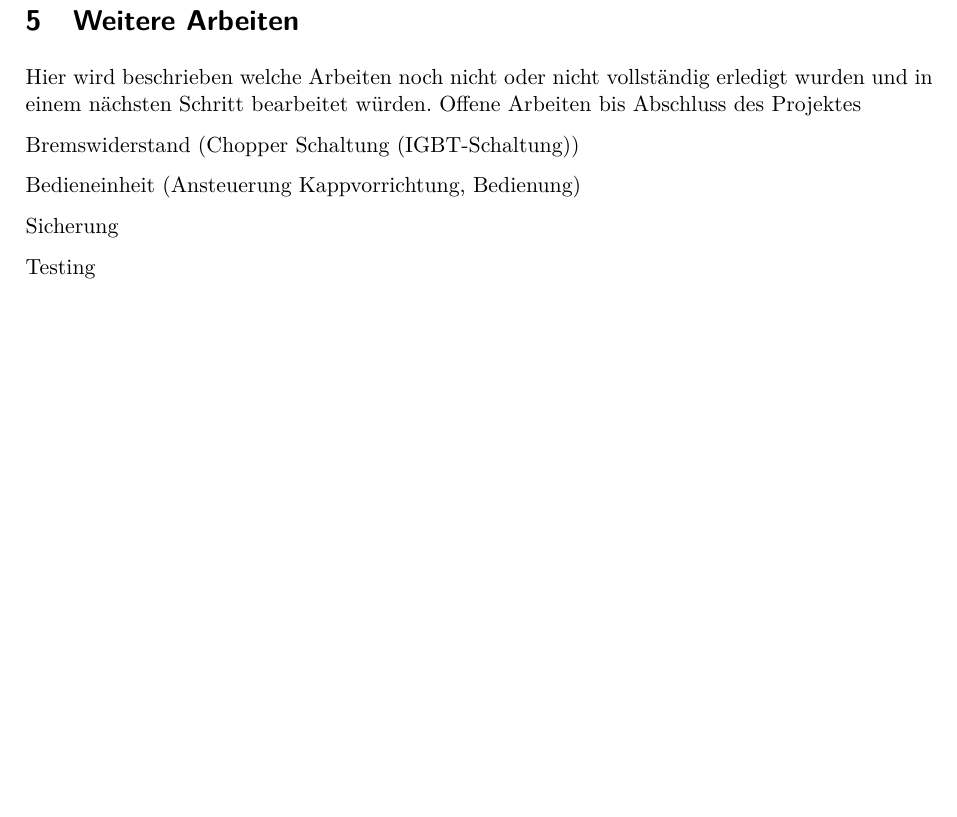
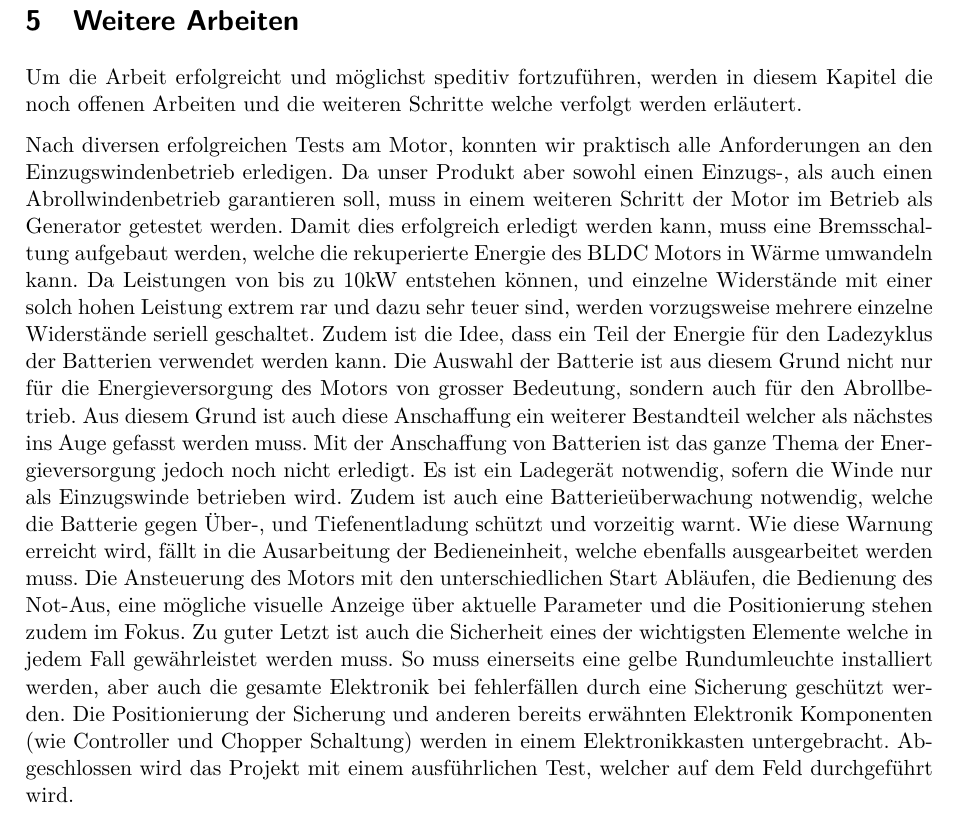
Before and after one commit to Duthaler/Pro5E, a LaTeX document (Fachbericht_Pro5.tex, which reads sections/weiteres.tex): part of page 24 of 33, cut so that both start at the same text, the shorter picture padded with empty space. Compiled offline with pdfLaTeX.

Commit message:
Weitere Arbeiten

```diff
--- a/sections/weiteres.tex
+++ b/sections/weiteres.tex
@@ -1,12 +1,7 @@
 \section{Weitere Arbeiten}
-Hier wird beschrieben welche Arbeiten noch nicht oder nicht vollständig erledigt wurden und in einem nächsten Schritt bearbeitet würden.
-Offene Arbeiten bis Abschluss des Projektes
+Um die Arbeit erfolgreicht und möglichst speditiv fortzuführen, werden in diesem Kapitel die noch offenen Arbeiten und die weiteren Schritte welche verfolgt werden erläutert.
 
-
-Bremswiderstand (Chopper Schaltung (IGBT-Schaltung))
-
-Bedieneinheit (Ansteuerung Kappvorrichtung, Bedienung)
-
-Sicherung
-
-Testing
+Nach diversen erfolgreichen Tests am Motor, konnten wir praktisch alle Anforderungen an den Einzugswindenbetrieb erledigen. Da unser Produkt aber sowohl einen Einzugs-, als auch einen Abrollwindenbetrieb garantieren soll, muss in einem weiteren Schritt der Motor im Betrieb als Generator getestet werden. Damit dies erfolgreich erledigt werden kann, muss eine Bremsschaltung aufgebaut werden, welche die rekuperierte Energie des BLDC Motors in Wärme umwandeln kann. Da Leistungen von bis zu 10kW entstehen können, und einzelne Widerstände mit einer solch hohen Leistung extrem rar und dazu sehr teuer sind, werden vorzugsweise mehrere einzelne Widerstände seriell geschaltet. Zudem ist die Idee, dass ein Teil der Energie für den Ladezyklus der Batterien verwendet werden kann.
+Die Auswahl der Batterie ist aus diesem Grund nicht nur für die Energieversorgung des Motors von grosser Bedeutung, sondern auch für den Abrollbetrieb. Aus diesem Grund ist auch diese Anschaffung ein weiterer Bestandteil welcher als nächstes ins Auge gefasst werden muss. Mit der Anschaffung von Batterien ist das ganze Thema der Energieversorgung jedoch noch nicht erledigt. Es ist ein Ladegerät notwendig, sofern die Winde nur als Einzugswinde betrieben wird. Zudem ist auch eine Batterieüberwachung notwendig, welche die Batterie gegen Über-, und Tiefenentladung schützt und vorzeitig warnt. Wie diese Warnung erreicht wird, fällt in die Ausarbeitung der Bedieneinheit, welche ebenfalls ausgearbeitet werden muss. Die Ansteuerung des Motors mit den unterschiedlichen Start Abläufen, die Bedienung des Not-Aus, eine mögliche visuelle Anzeige über aktuelle Parameter und die Positionierung stehen zudem im Fokus.
+Zu guter Letzt ist auch die Sicherheit eines der wichtigsten Elemente welche in jedem Fall gewährleistet werden muss. So muss einerseits eine gelbe Rundumleuchte installiert werden, aber auch die gesamte Elektronik bei fehlerfällen durch eine Sicherung geschützt werden. Die Positionierung der Sicherung und anderen bereits erwähnten Elektronik Komponenten (wie Controller und Chopper Schaltung) werden  in einem Elektronikkasten untergebracht.
+Abgeschlossen wird das Projekt mit einem ausführlichen Test, welcher auf dem Feld durchgeführt wird.
```
